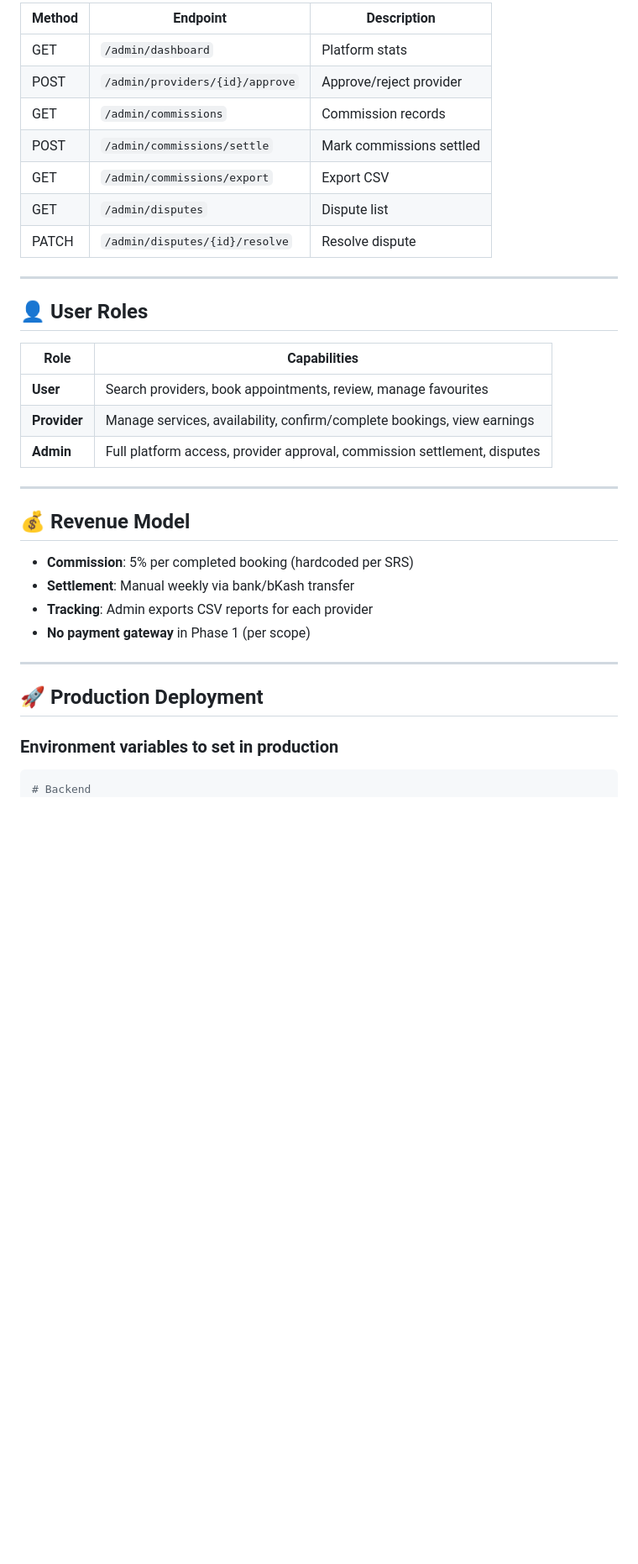
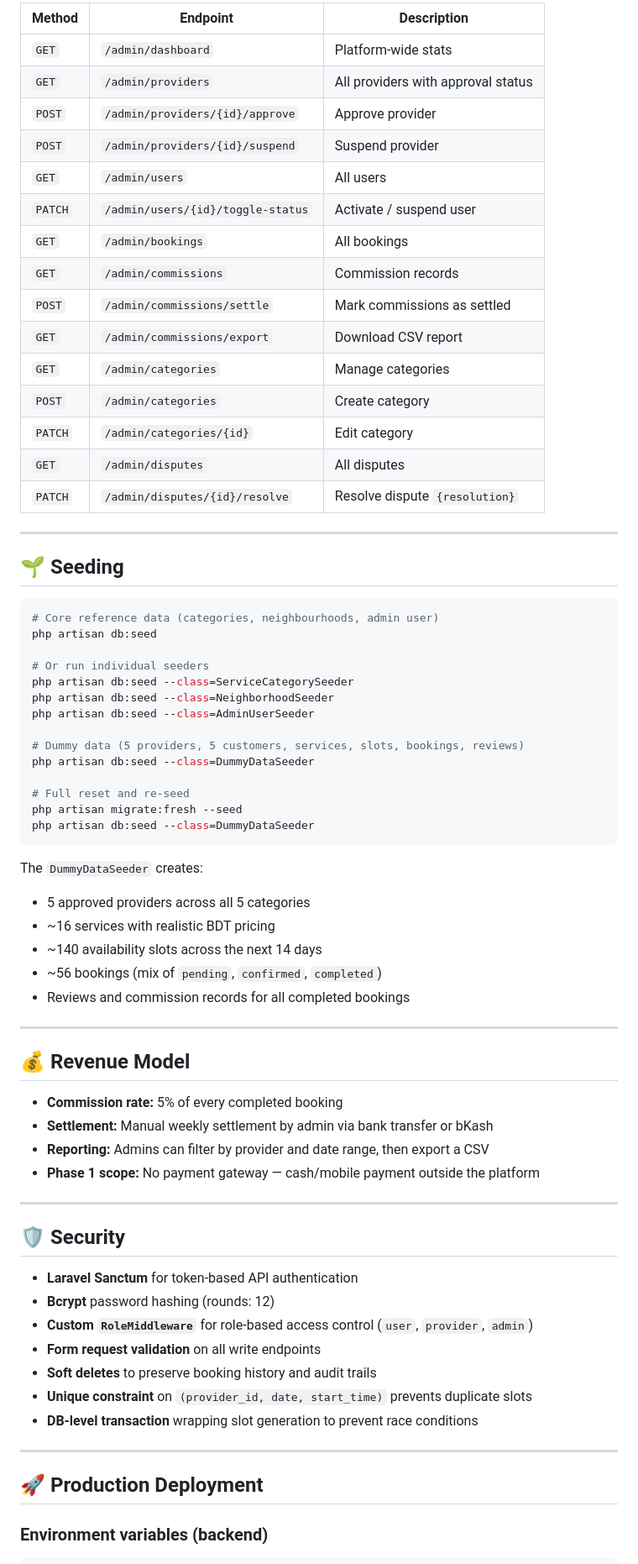
Before and after one commit to redwanahmedutsab/Appoint, a Markdown page: README.md, the part around one of its changes. Shown at 84% size. Rendered like a GitHub page; blank space fills up the shorter version.

````diff
--- a/README.md
+++ b/README.md
@@ -167,40 +283,78 @@ Base URL: `http://localhost:8000/api/v1`
 
-| Method | Endpoint                            | Description               |
-|--------|-------------------------------------|---------------------------|
-| GET    | `/admin/dashboard`                  | Platform stats            |
-| POST   | `/admin/providers/{id}/approve`     | Approve/reject provider   |
-| GET    | `/admin/commissions`                | Commission records        |
-| POST   | `/admin/commissions/settle`         | Mark commissions settled  |
-| GET    | `/admin/commissions/export`         | Export CSV                |
-| GET    | `/admin/disputes`                   | Dispute list              |
-| PATCH  | `/admin/disputes/{id}/resolve`      | Resolve dispute           |
+| Method | Endpoint | Description |
+|---|---|---|
+| `GET` | `/admin/dashboard` | Platform-wide stats |
+| `GET` | `/admin/providers` | All providers with approval status |
+| `POST` | `/admin/providers/{id}/approve` | Approve provider |
+| `POST` | `/admin/providers/{id}/suspend` | Suspend provider |
+| `GET` | `/admin/users` | All users |
+| `PATCH` | `/admin/users/{id}/toggle-status` | Activate / suspend user |
+| `GET` | `/admin/bookings` | All bookings |
+| `GET` | `/admin/commissions` | Commission records |
+| `POST` | `/admin/commissions/settle` | Mark commissions as settled |
+| `GET` | `/admin/commissions/export` | Download CSV report |
+| `GET` | `/admin/categories` | Manage categories |
+| `POST` | `/admin/categories` | Create category |
+| `PATCH` | `/admin/categories/{id}` | Edit category |
+| `GET` | `/admin/disputes` | All disputes |
+| `PATCH` | `/admin/disputes/{id}/resolve` | Resolve dispute `{resolution}` |
 
 ---
 
-## 👤 User Roles
+## 🌱 Seeding
 
-| Role       | Capabilities                                                              |
-|------------|---------------------------------------------------------------------------|
-| **User**   | Search providers, book appointments, review, manage favourites            |
-| **Provider** | Manage services, availability, confirm/complete bookings, view earnings |
-| **Admin**  | Full platform access, provider approval, commission settlement, disputes  |
+```bash
+# Core reference data (categories, neighbourhoods, admin user)
+php artisan db:seed
+
+# Or run individual seeders
+php artisan db:seed --class=ServiceCategorySeeder
+php artisan db:seed --class=NeighborhoodSeeder
+php artisan db:seed --class=AdminUserSeeder
+
+# Dummy data (5 providers, 5 customers, services, slots, bookings, reviews)
+php artisan db:seed --class=DummyDataSeeder
+
+# Full reset and re-seed
+php artisan migrate:fresh --seed
+php artisan db:seed --class=DummyDataSeeder
+```
+
+The `DummyDataSeeder` creates:
+
+- 5 approved providers across all 5 categories
+- ~16 services with realistic BDT pricing
+- ~140 availability slots across the next 14 days
+- ~56 bookings (mix of `pending`, `confirmed`, `completed`)
+- Reviews and commission records for all completed bookings
 
 ---
 
 ## 💰 Revenue Model
 
-- **Commission**: 5% per completed booking (hardcoded per SRS)
-- **Settlement**: Manual weekly via bank/bKash transfer
-- **Tracking**: Admin exports CSV reports for each provider
-- **No payment gateway** in Phase 1 (per scope)
+- **Commission rate:** 5% of every completed booking
+- **Settlement:** Manual weekly settlement by admin via bank transfer or bKash
+- **Reporting:** Admins can filter by provider and date range, then export a CSV
+- **Phase 1 scope:** No payment gateway — cash/mobile payment outside the platform
+
+---
+
+## 🛡️ Security
+
+- **Laravel Sanctum** for token-based API authentication
+- **Bcrypt** password hashing (rounds: 12)
+- **Custom `RoleMiddleware`** for role-based access control (`user`, `provider`, `admin`)
+- **Form request validation** on all write endpoints
+- **Soft deletes** to preserve booking history and audit trails
+- **Unique constraint** on `(provider_id, date, start_time)` prevents duplicate slots
+- **DB-level transaction** wrapping slot generation to prevent race conditions
 
 ---
 
 ## 🚀 Production Deployment
 
-### Environment variables to set in production
+### Environment variables (backend)
 
 ```env
-# Backend
 APP_ENV=production
 APP_DEBUG=false
````
Also changed, not shown: other parts of README.md (+235 -112 lines).
